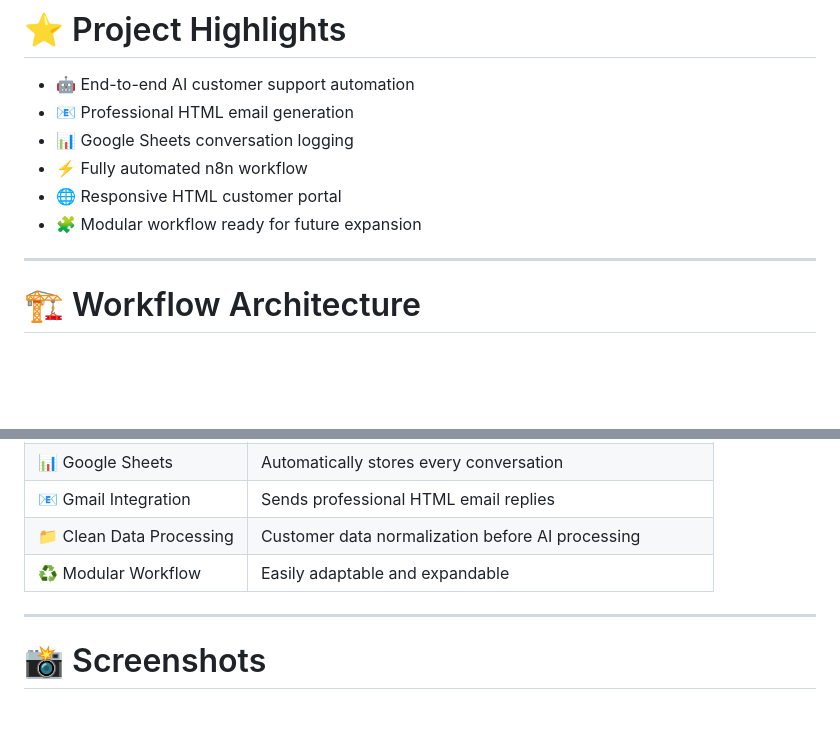
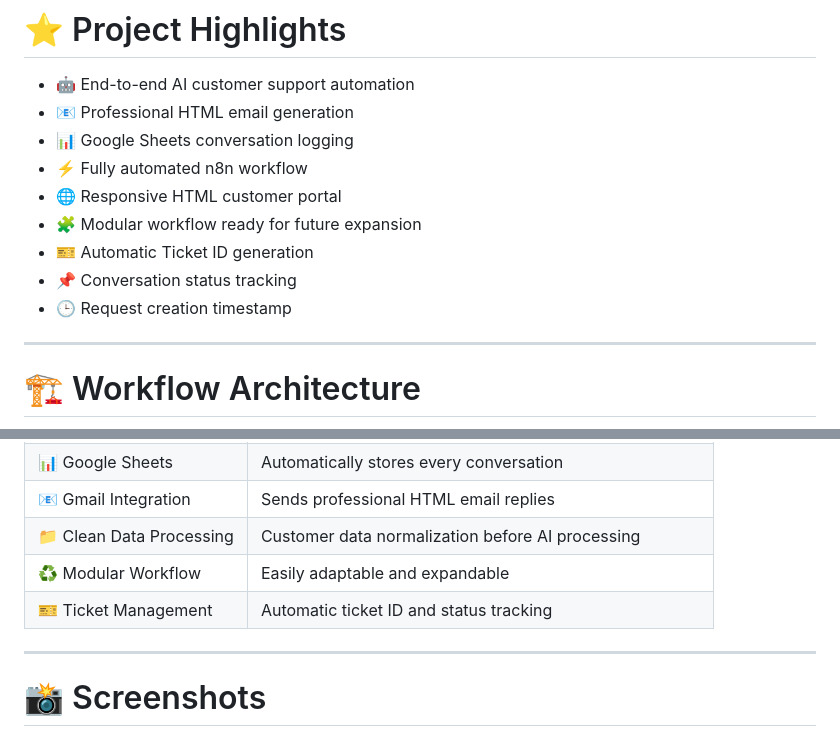
Before and after one commit to engmohamadsamer-netizen/ai-customer-support-agent, a Markdown page: README.md, 2 parts joined by grey strips. Rendered like a GitHub page; blank space fills up the shorter version.

```diff
--- a/README.md
+++ b/README.md
@@ -28,7 +28,9 @@ This project demonstrates how modern AI automation can replace repetitive custom
 - ⚡ Fully automated n8n workflow
 - 🌐 Responsive HTML customer portal
 - 🧩 Modular workflow ready for future expansion
-
+- 🎫 Automatic Ticket ID generation
+- 📌 Conversation status tracking
+- 🕒 Request creation timestamp
 ---
 
 # 🏗 Workflow Architecture
@@ -50,6 +52,7 @@ This project demonstrates how modern AI automation can replace repetitive custom
 | 📧 Gmail Integration | Sends professional HTML email replies |
 | 📁 Clean Data Processing | Customer data normalization before AI processing |
 | ♻️ Modular Workflow | Easily adaptable and expandable |
+| 🎫 Ticket Management | Automatic ticket ID and status tracking |
 
 ---
 
```
Also changed, not shown: other parts of README.md (+1 -1 lines).
